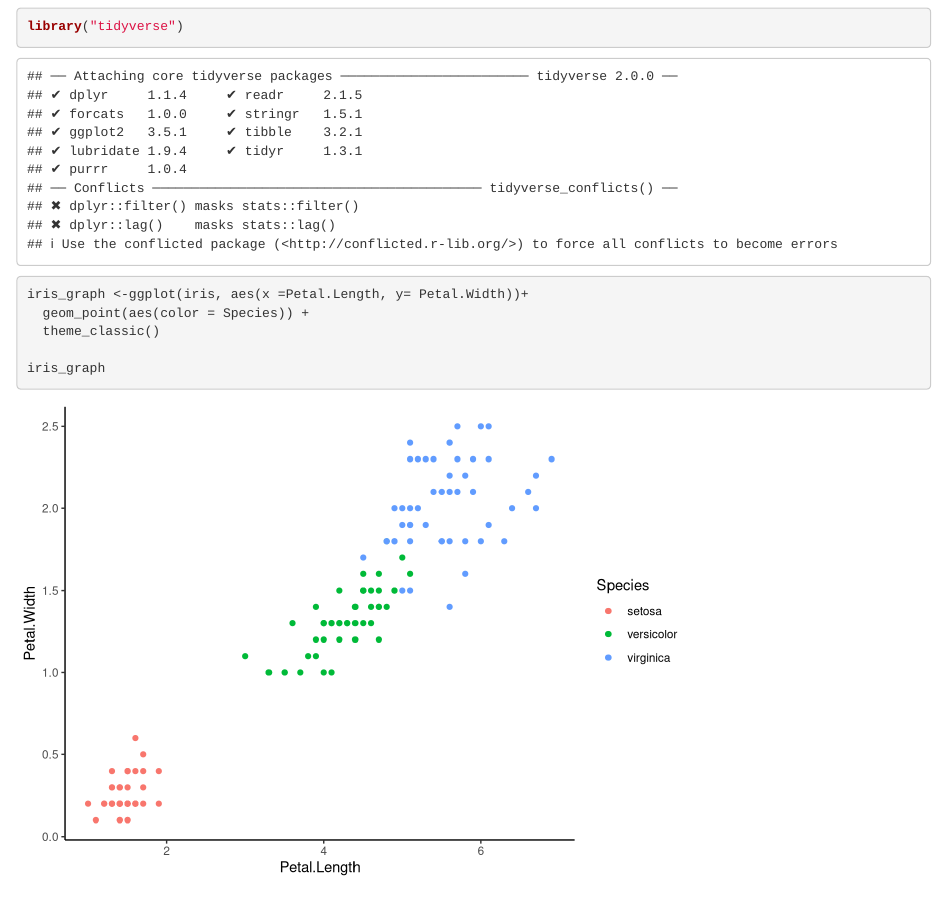
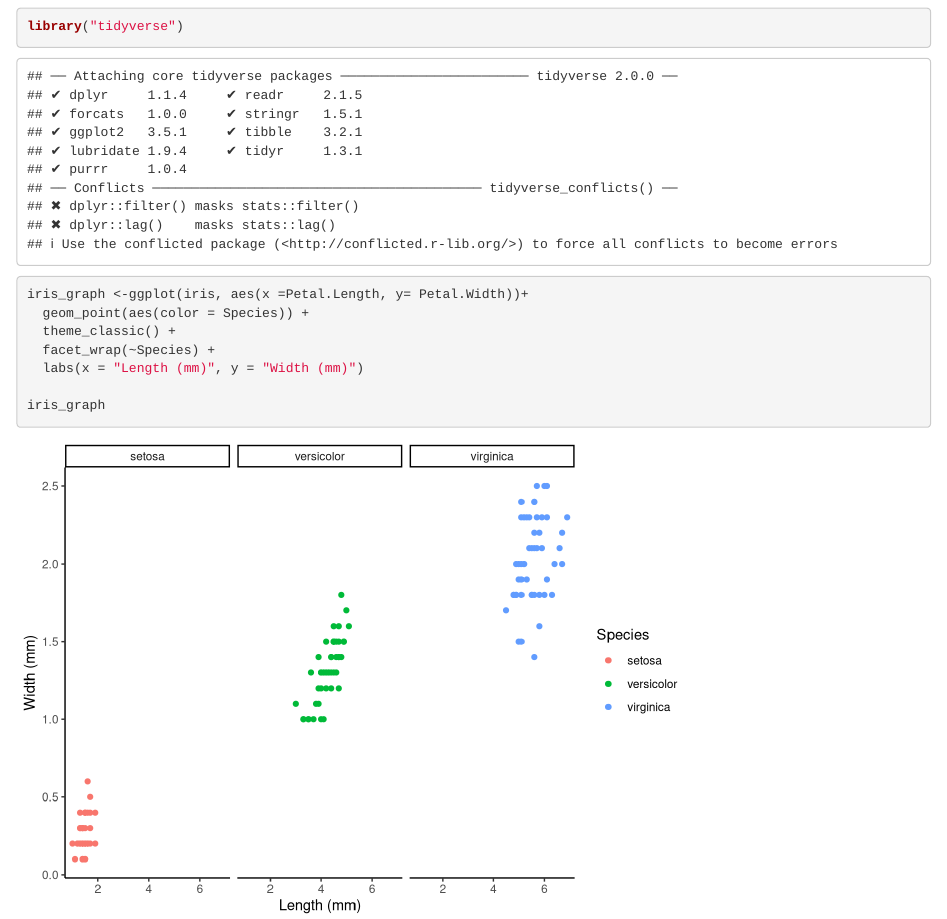
Before and after one commit to danipoole07/Iris-graphs, an R Markdown document (Collab.Rmd): the page in a window 1100 px wide, from 120 px down. Rendered offline with R 4.5, knitr and Pandoc, with nearby package versions.

Commit message:
added x and y axis labels

````diff
--- a/Collab.Rmd
+++ b/Collab.Rmd
@@ -14,7 +14,9 @@ library("tidyverse")
 
 iris_graph <-ggplot(iris, aes(x =Petal.Length, y= Petal.Width))+
   geom_point(aes(color = Species)) +
-  theme_classic()
+  theme_classic() +
+  facet_wrap(~Species) +
+  labs(x = "Length (mm)", y = "Width (mm)")
 
 iris_graph
 ```
````
